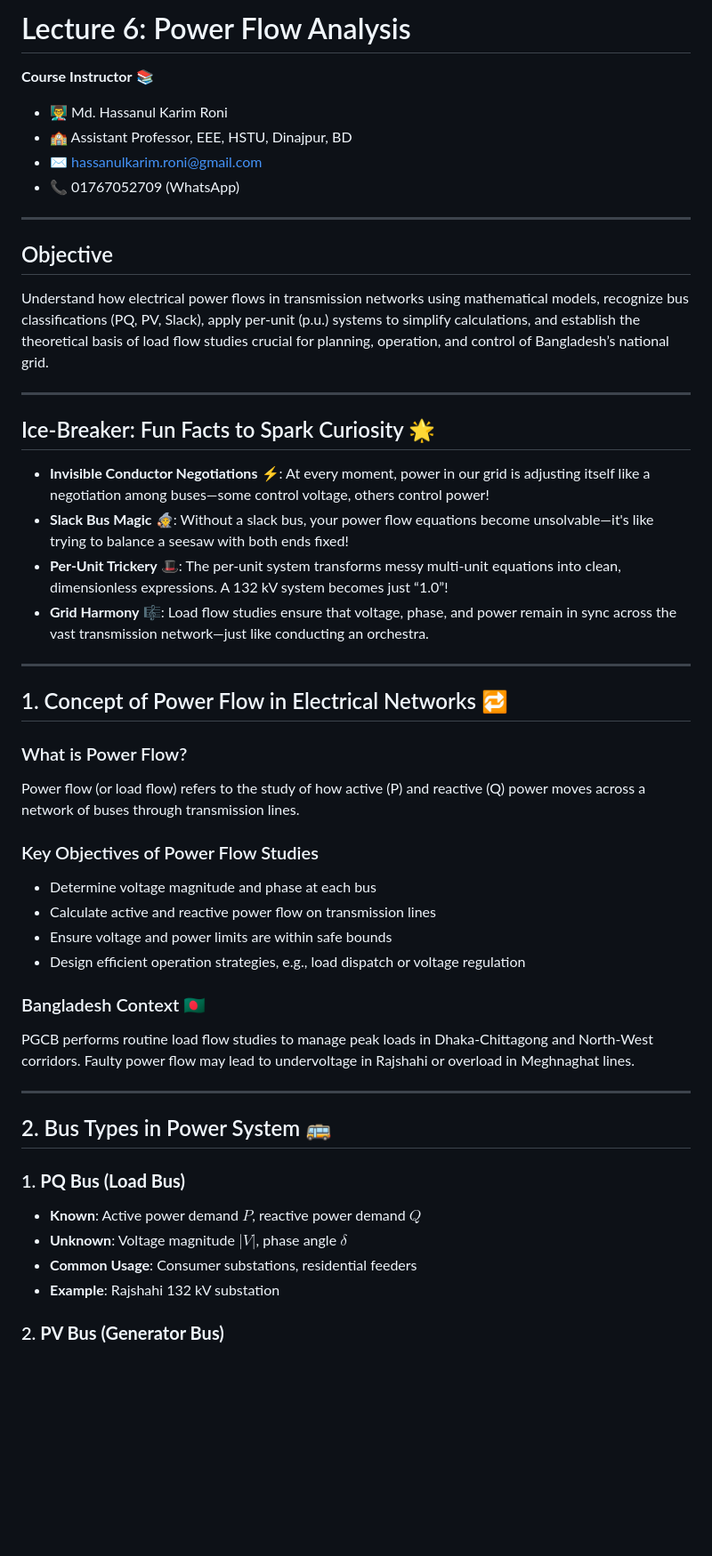
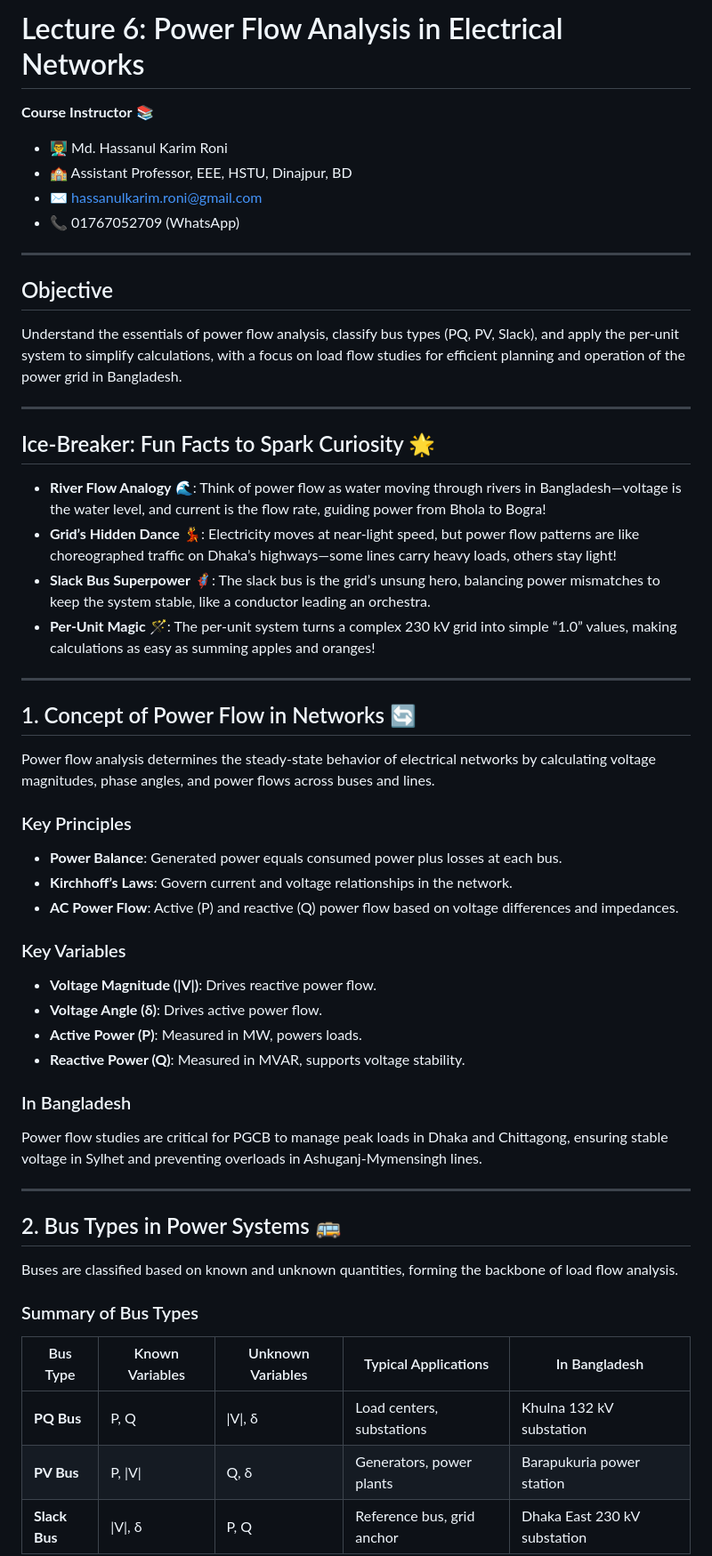
Before and after one commit to hkroniBD/Electrical-Courses, a Markdown page: Power system/6: Power Flow Analysis.md, the part around the change printed below. Shown: that part at 89% size. GitHub-like rendering; blank space fills up the shorter version.

```diff
--- a/Power system/6: Power Flow Analysis.md
+++ b/Power system/6: Power Flow Analysis.md
@@ -1,56 +1,55 @@
-# Lecture 6: Power Flow Analysis
+# Lecture 6: Power Flow Analysis in Electrical Networks
 
 **Course Instructor** 📚
-
-* 👨‍🏫 Md. Hassanul Karim Roni
-* 🏫 Assistant Professor, EEE, HSTU, Dinajpur, BD
-* ✉️ [hassanulkarim.roni@gmail.com](mailto:hassanulkarim.roni@gmail.com)
-* 📞 01767052709 (WhatsApp)
+- 👨‍🏫 Md. Hassanul Karim Roni
+- 🏫 Assistant Professor, EEE, HSTU, Dinajpur, BD
+- ✉️ [hassanulkarim.roni@gmail.com](mailto:hassanulkarim.roni@gmail.com)
+- 📞 01767052709 (WhatsApp)
 
 ---
 
 ## Objective
-
-Understand how electrical power flows in transmission networks using mathematical models, recognize bus classifications (PQ, PV, Slack), apply per-unit (p.u.) systems to simplify calculations, and establish the theoretical basis of load flow studies crucial for planning, operation, and control of Bangladesh’s national grid.
+Understand the essentials of power flow analysis, classify bus types (PQ, PV, Slack), and apply the per-unit system to simplify calculations, with a focus on load flow studies for efficient planning and operation of the power grid in Bangladesh.
 
 ---
 
 ## Ice-Breaker: Fun Facts to Spark Curiosity 🌟
-
-* **Invisible Conductor Negotiations** ⚡: At every moment, power in our grid is adjusting itself like a negotiation among buses—some control voltage, others control power!
-* **Slack Bus Magic** 🧙: Without a slack bus, your power flow equations become unsolvable—it's like trying to balance a seesaw with both ends fixed!
-* **Per-Unit Trickery** 🎩: The per-unit system transforms messy multi-unit equations into clean, dimensionless expressions. A 132 kV system becomes just “1.0”!
-* **Grid Harmony** 🎼: Load flow studies ensure that voltage, phase, and power remain in sync across the vast transmission network—just like conducting an orchestra.
+- **River Flow Analogy** 🌊: Think of power flow as water moving through rivers in Bangladesh—voltage is the water level, and current is the flow rate, guiding power from Bhola to Bogra!
+- **Grid’s Hidden Dance** 💃: Electricity moves at near-light speed, but power flow patterns are like choreographed traffic on Dhaka’s highways—some lines carry heavy loads, others stay light!
+- **Slack Bus Superpower** 🦸: The slack bus is the grid’s unsung hero, balancing power mismatches to keep the system stable, like a conductor leading an orchestra.
+- **Per-Unit Magic** 🪄: The per-unit system turns a complex 230 kV grid into simple “1.0” values, making calculations as easy as summing apples and oranges!
 
 ---
 
-## 1. Concept of Power Flow in Electrical Networks 🔁
+## 1. Concept of Power Flow in Networks 🔄
 
-### What is Power Flow?
+Power flow analysis determines the steady-state behavior of electrical networks by calculating voltage magnitudes, phase angles, and power flows across buses and lines.
 
-Power flow (or load flow) refers to the study of how active (P) and reactive (Q) power moves across a network of buses through transmission lines.
+### Key Principles
+- **Power Balance**: Generated power equals consumed power plus losses at each bus.
+- **Kirchhoff’s Laws**: Govern current and voltage relationships in the network.
+- **AC Power Flow**: Active (P) and reactive (Q) power flow based on voltage differences and impedances.
 
-### Key Objectives of Power Flow Studies
+### Key Variables
+- **Voltage Magnitude (|V|)**: Drives reactive power flow.
+- **Voltage Angle (δ)**: Drives active power flow.
+- **Active Power (P)**: Measured in MW, powers loads.
+- **Reactive Power (Q)**: Measured in MVAR, supports voltage stability.
 
-* Determine voltage magnitude and phase at each bus
-* Calculate active and reactive power flow on transmission lines
-* Ensure voltage and power limits are within safe bounds
-* Design efficient operation strategies, e.g., load dispatch or voltage regulation
-
-### Bangladesh Context 🇧🇩
-
-PGCB performs routine load flow studies to manage peak loads in Dhaka-Chittagong and North-West corridors. Faulty power flow may lead to undervoltage in Rajshahi or overload in Meghnaghat lines.
+### In Bangladesh
+Power flow studies are critical for PGCB to manage peak loads in Dhaka and Chittagong, ensuring stable voltage in Sylhet and preventing overloads in Ashuganj-Mymensingh lines.
 
 ---
 
-## 2. Bus Types in Power System 🚌
+## 2. Bus Types in Power Systems 🚌
 
-### 1. **PQ Bus (Load Bus)**
+Buses are classified based on known and unknown quantities, forming the backbone of load flow analysis.
 
-* **Known**: Active power demand $P$, reactive power demand $Q$
-* **Unknown**: Voltage magnitude $|V|$, phase angle $\delta$
-* **Common Usage**: Consumer substations, residential feeders
-* **Example**: Rajshahi 132 kV substation
+### Summary of Bus Types
 
-### 2. **PV Bus (Generator Bus)**
+| Bus Type     | Known Variables | Unknown Variables | Typical Applications         | In Bangladesh                 |
+|--------------|-----------------|-------------------|-----------------------------|-------------------------------|
+| **PQ Bus**   | P, Q            | \|V\|, δ          | Load centers, substations   | Khulna 132 kV substation      |
+| **PV Bus**   | P, \|V\|        | Q, δ              | Generators, power plants    | Barapukuria power station     |
+| **Slack Bus**| \|V\|, δ        | P, Q              | Reference bus, grid anchor  | Dhaka East 230 kV substation  |
 
```
Also changed, not shown: other parts of Power system/6: Power Flow Analysis.md (+110 -113 lines).
